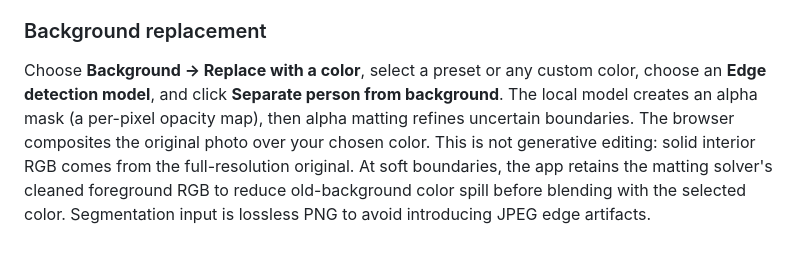
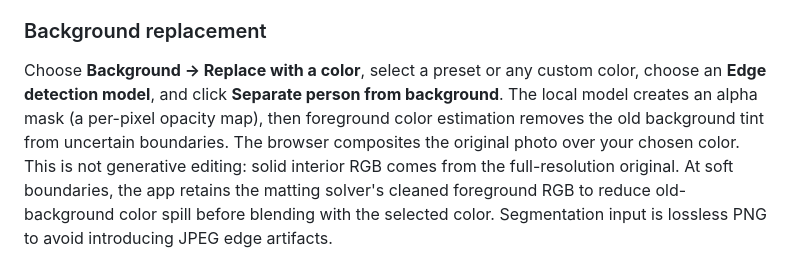
Before and after one commit to sowvikr/photo-rinter, a Markdown page: README.md, the part around the change. Drawn GitHub-style.

Commit message:
Clarify portrait edge cleanup

```diff
--- a/README.md
+++ b/README.md
@@ -45,8 +45,8 @@ If `.venv` is already installed, only the last command is needed.
 
 Choose **Background → Replace with a color**, select a preset or any custom color,
 choose an **Edge detection model**, and click **Separate person from background**.
-The local model creates an alpha
-mask (a per-pixel opacity map), then alpha matting refines uncertain boundaries.
+The local model creates an alpha mask (a per-pixel opacity map), then foreground
+color estimation removes the old background tint from uncertain boundaries.
 The browser composites the original photo over your chosen color. This is not
 generative editing: solid interior RGB comes from the full-resolution original.
 At soft boundaries, the app retains the matting solver's cleaned foreground RGB
```
